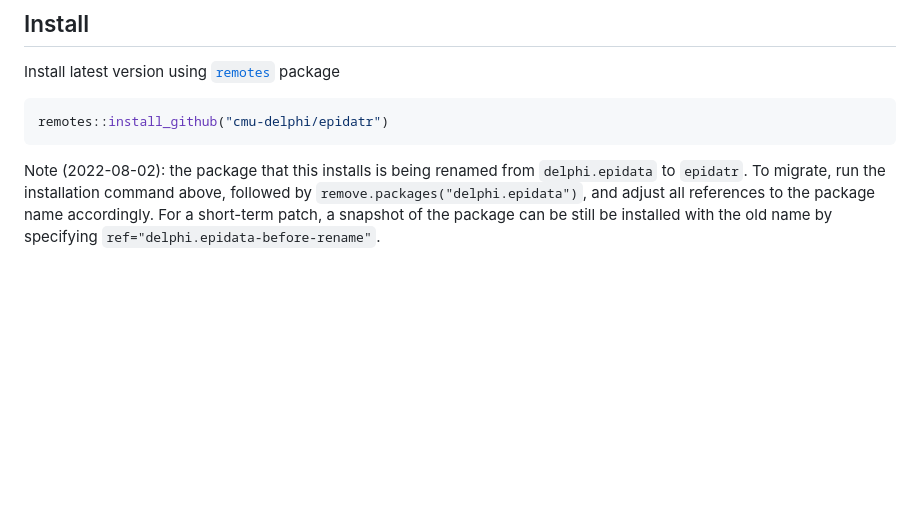
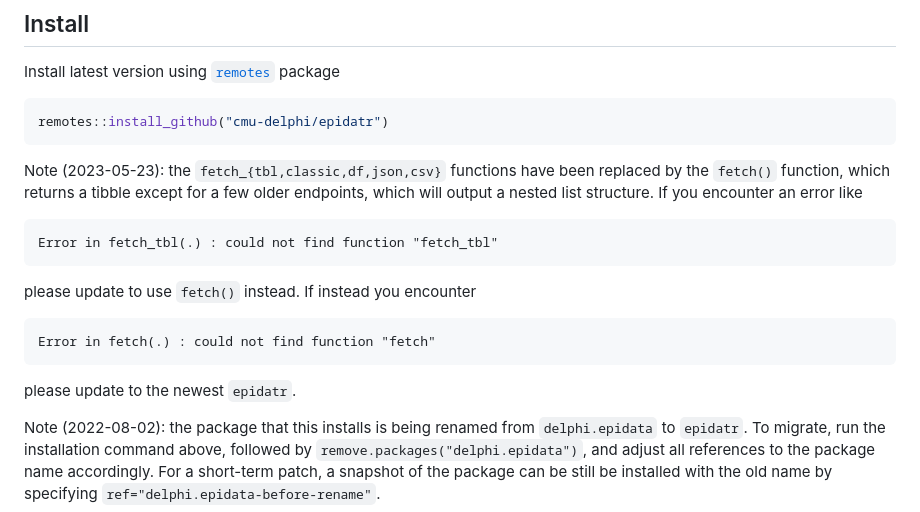
Before and after one commit to cmu-delphi/epidatr, a Markdown page: README.md, the part around the change. GitHub-like rendering; blank space fills up the shorter version.

Commit message:
docs: note `fetch_*` -> `fetch` breaking change in README.md

````diff
--- a/README.md
+++ b/README.md
@@ -13,6 +13,19 @@ Install latest version using [`remotes`](https://cran.r-project.org/package=remo
 ```R
 remotes::install_github("cmu-delphi/epidatr")
 ```
+
+Note (2023-05-23): the `fetch_{tbl,classic,df,json,csv}` functions have been
+replaced by the `fetch()` function, which returns a tibble except for a few
+older endpoints, which will output a nested list structure. If you encounter an
+error like
+```{r}
+Error in fetch_tbl(.) : could not find function "fetch_tbl"
+```
+please update to use `fetch()` instead.  If instead you encounter
+```{r}
+Error in fetch(.) : could not find function "fetch"
+```
+please update to the newest `epidatr`.
 
 Note (2022-08-02): the package that this installs is being renamed from
 `delphi.epidata` to `epidatr`. To migrate, run the installation command above,
````
